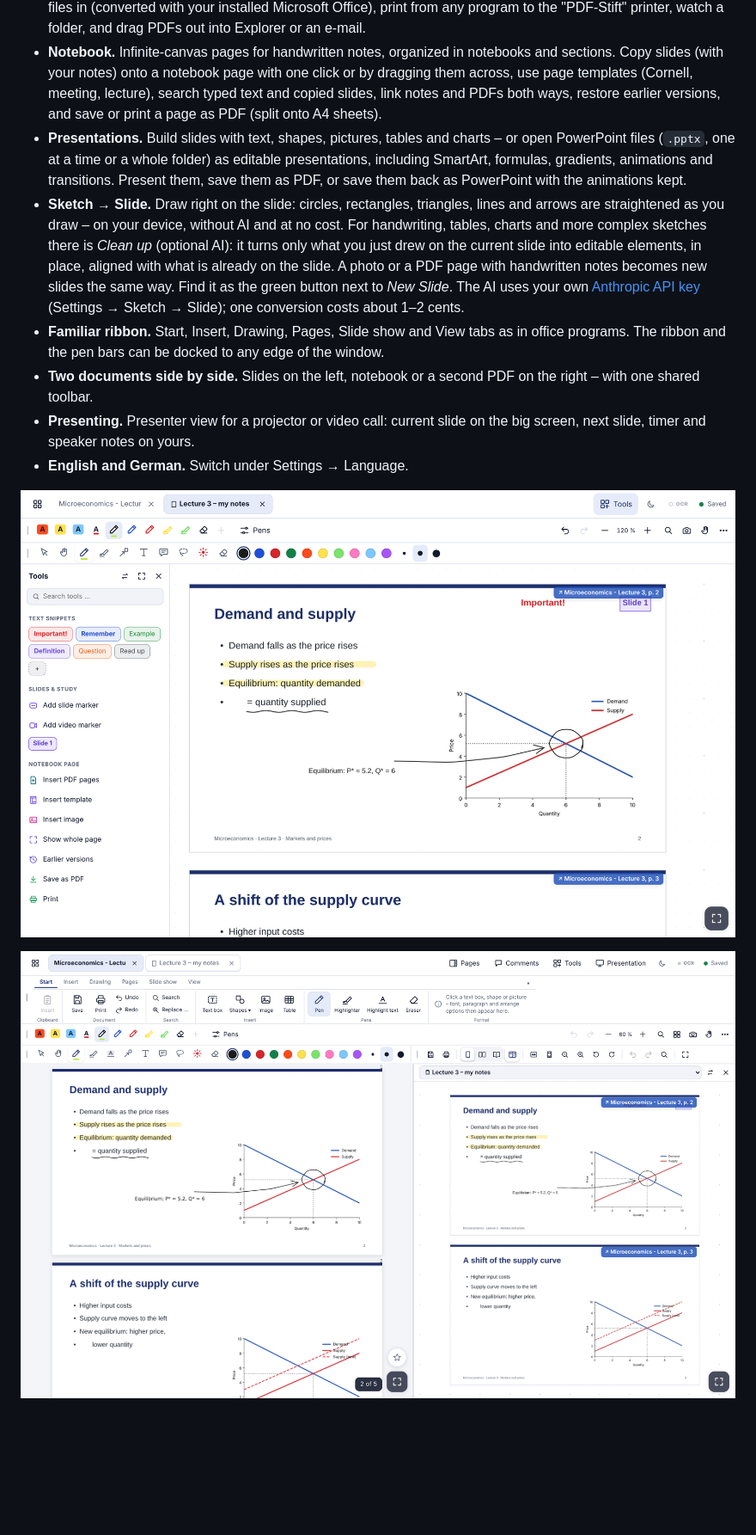
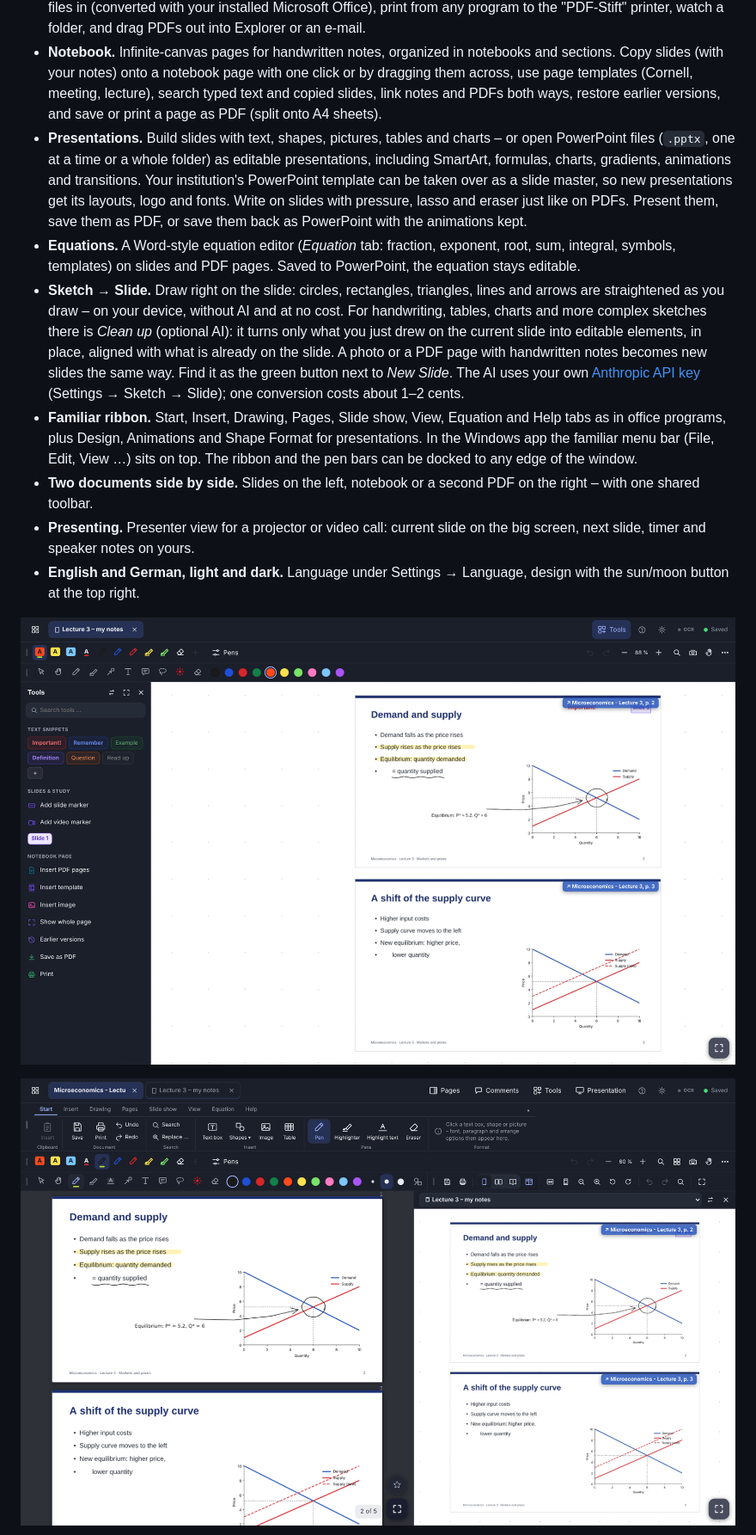
Before and after one commit to ek1-wq/pdf-stift, a Markdown page: README.md, the part around the change. Shown: that part at 86% size. GitHub-like rendering; pictures changed too: docs/screenshots/notebook.png, docs/screenshots/split.png; blank space fills up the shorter version.

Commit message:
Version 1.2.73: New dark screenshots, updated description; chart labels only slanted when they really don't fit

```diff
--- a/README.md
+++ b/README.md
@@ -19,12 +19,13 @@ Everything stays on your device. On Windows and Linux PDF-Stift needs no account
 - **Clean up scans.** Straighten skewed pages, remove blank pages and increase contrast.
 - **Fits into Windows.** Open PDFs from Explorer ("Open in PDF-Stift", "Send to"), drag Word, PowerPoint or Excel files in (converted with your installed Microsoft Office), print from any program to the "PDF-Stift" printer, watch a folder, and drag PDFs out into Explorer or an e-mail.
 - **Notebook.** Infinite-canvas pages for handwritten notes, organized in notebooks and sections. Copy slides (with your notes) onto a notebook page with one click or by dragging them across, use page templates (Cornell, meeting, lecture), search typed text and copied slides, link notes and PDFs both ways, restore earlier versions, and save or print a page as PDF (split onto A4 sheets).
-- **Presentations.** Build slides with text, shapes, pictures, tables and charts – or open PowerPoint files (`.pptx`, one at a time or a whole folder) as editable presentations, including SmartArt, formulas, gradients, animations and transitions. Present them, save them as PDF, or save them back as PowerPoint with the animations kept.
+- **Presentations.** Build slides with text, shapes, pictures, tables and charts – or open PowerPoint files (`.pptx`, one at a time or a whole folder) as editable presentations, including SmartArt, formulas, charts, gradients, animations and transitions. Your institution's PowerPoint template can be taken over as a slide master, so new presentations get its layouts, logo and fonts. Write on slides with pressure, lasso and eraser just like on PDFs. Present them, save them as PDF, or save them back as PowerPoint with the animations kept.
+- **Equations.** A Word-style equation editor (*Equation* tab: fraction, exponent, root, sum, integral, symbols, templates) on slides and PDF pages. Saved to PowerPoint, the equation stays editable.
 - **Sketch → Slide.** Draw right on the slide: circles, rectangles, triangles, lines and arrows are straightened as you draw – on your device, without AI and at no cost. For handwriting, tables, charts and more complex sketches there is *Clean up* (optional AI): it turns only what you just drew on the current slide into editable elements, in place, aligned with what is already on the slide. A photo or a PDF page with handwritten notes becomes new slides the same way. Find it as the green button next to *New Slide*. The AI uses your own [Anthropic API key](https://console.anthropic.com/) (Settings → Sketch → Slide); one conversion costs about 1–2 cents.
-- **Familiar ribbon.** Start, Insert, Drawing, Pages, Slide show and View tabs as in office programs. The ribbon and the pen bars can be docked to any edge of the window.
+- **Familiar ribbon.** Start, Insert, Drawing, Pages, Slide show, View, Equation and Help tabs as in office programs, plus Design, Animations and Shape Format for presentations. In the Windows app the familiar menu bar (File, Edit, View …) sits on top. The ribbon and the pen bars can be docked to any edge of the window.
 - **Two documents side by side.** Slides on the left, notebook or a second PDF on the right – with one shared toolbar.
 - **Presenting.** Presenter view for a projector or video call: current slide on the big screen, next slide, timer and speaker notes on yours.
-- **English and German.** Switch under Settings → Language.
+- **English and German, light and dark.** Language under Settings → Language, design with the sun/moon button at the top right.
 
 ![Slides copied into the notebook, with text snippets and slide markers](docs/screenshots/notebook.png)
 
```
Also changed, not shown: README.de.md (+4 -3 lines), docs/screenshots/hero.png, docs/screenshots/presentation.png, docs/screenshots/sketch.png, docs/screenshots/tools.png, 7 other files.
